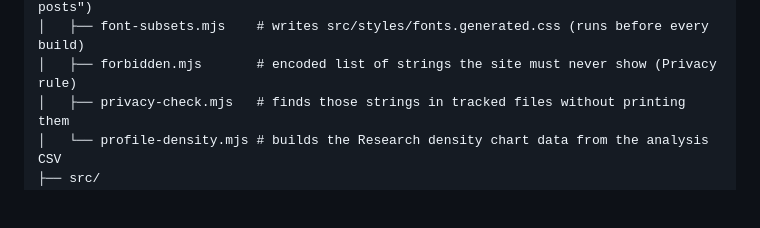
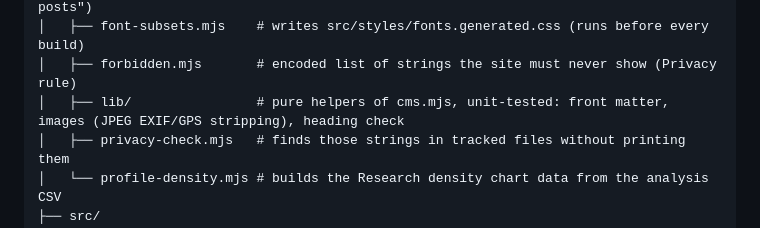
Before and after one commit to yuta1558/yunoxia-site, a Markdown page: CLAUDE.md, the part around the change. GitHub-like rendering; blank space fills up the shorter version.

Commit message:
CLAUDE.md: list scripts/lib
The JPEG metadata stripping now lives there with its tests.

Co-Authored-By: Claude Opus 5.5 <noreply@anthropic.com>
Claude-Session: https://claude.ai/code/session_01V2rNXFfdPc25q2s9qVKBdq

```diff
--- a/CLAUDE.md
+++ b/CLAUDE.md
@@ -29,6 +29,7 @@ site/
 │   ├── cms.mjs             # write Log posts through the CMS API (see "Writing Log posts")
 │   ├── font-subsets.mjs    # writes src/styles/fonts.generated.css (runs before every build)
 │   ├── forbidden.mjs       # encoded list of strings the site must never show (Privacy rule)
+│   ├── lib/                # pure helpers of cms.mjs, unit-tested: front matter, images (JPEG EXIF/GPS stripping), heading check
 │   ├── privacy-check.mjs   # finds those strings in tracked files without printing them
 │   └── profile-density.mjs # builds the Research density chart data from the analysis CSV
 ├── src/
```
